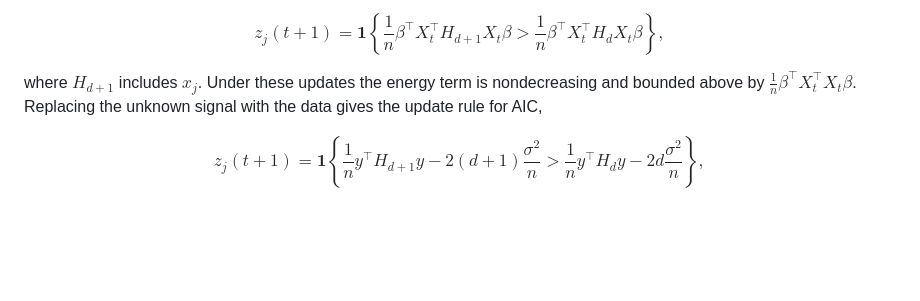
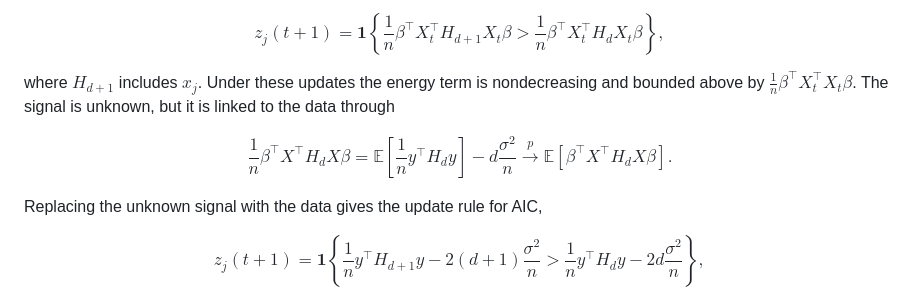
Before and after one commit to yuchenxiao95/GICHighDimension, a Markdown page: README.md, the part around the change. Drawn GitHub-style; blank space fills up the shorter version.

Commit message:
README: add equation (4) of the paper linking the signal to the data
Co-Authored-By: Claude Opus 5.5 <noreply@anthropic.com>

```diff
--- a/README.md
+++ b/README.md
@@ -99,8 +99,16 @@ $$
 
 where $H_{d+1}$ includes $x_j$. Under these updates the energy term is
 nondecreasing and bounded above by
-$\frac{1}{n} \beta^\top X_t^\top X_t \beta$. Replacing the unknown signal with
-the data gives the update rule for AIC,
+$\frac{1}{n} \beta^\top X_t^\top X_t \beta$. The signal is unknown, but it is
+linked to the data through
+
+$$
+\frac{1}{n} \beta^\top X^\top H_d X \beta
+= \mathbb{E}\left[ \frac{1}{n} y^\top H_d y \right] - d \frac{\sigma^2}{n}
+\xrightarrow{p} \mathbb{E}\left[ \beta^\top X^\top H_d X \beta \right] .
+$$
+
+Replacing the unknown signal with the data gives the update rule for AIC,
 
 $$
 z_j(t+1) = \mathbf{1}\left\lbrace
```
